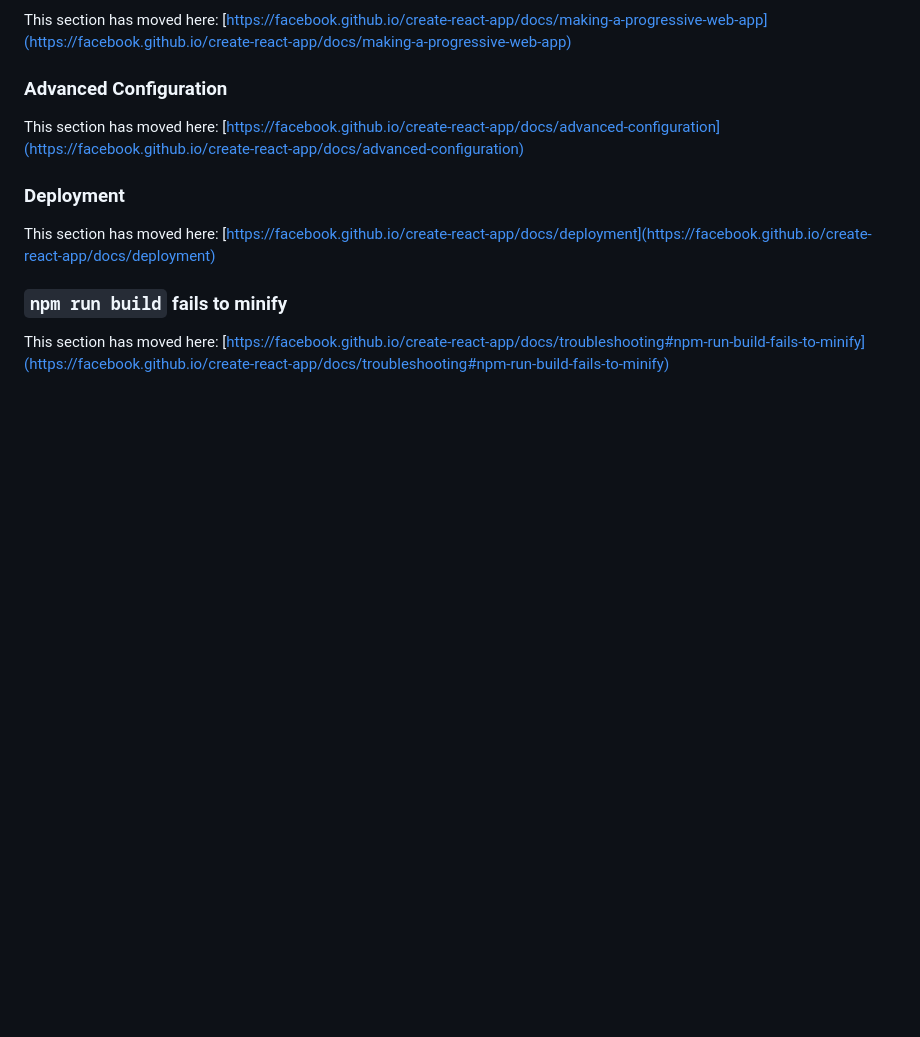
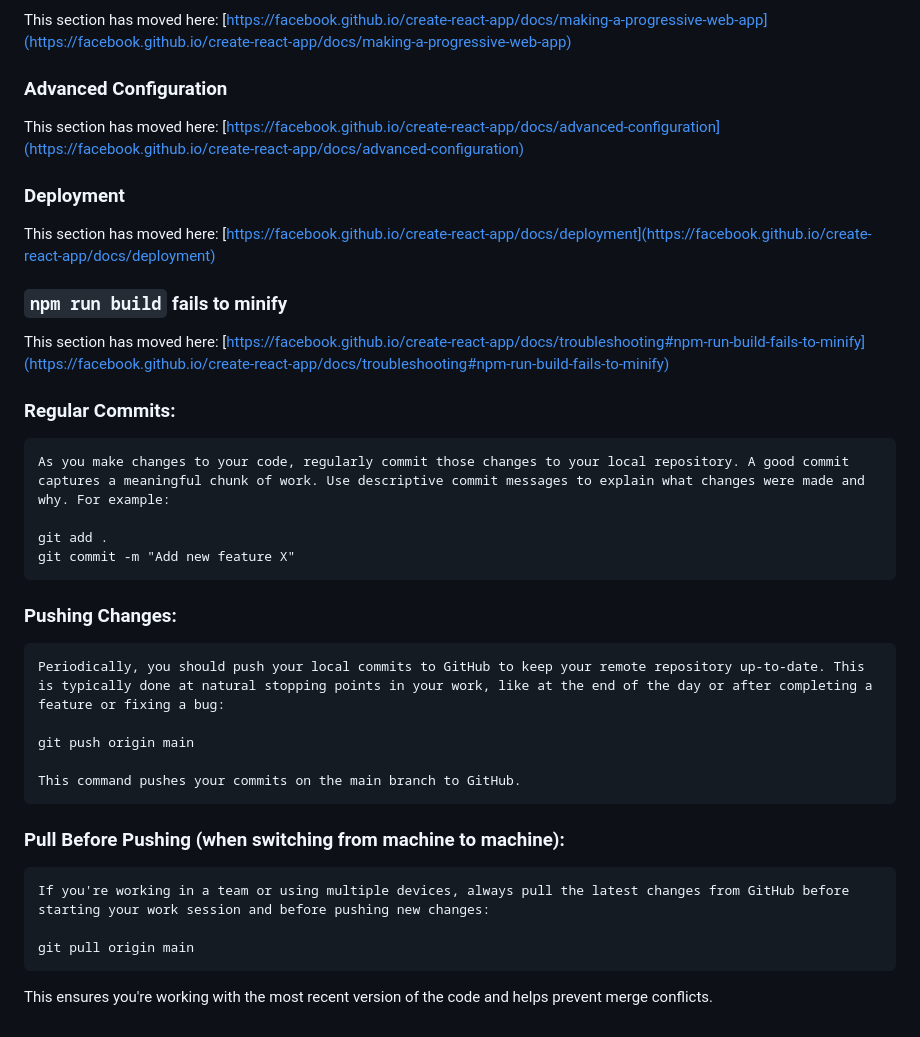
Before and after one commit to cproctor10/scoreboard, a Markdown page: README.md, the part around the change printed below. GitHub-like rendering; blank space fills up the shorter version.

```diff
--- a/README.md
+++ b/README.md
@@ -68,3 +104,27 @@ This section has moved here: [https://facebook.github.io/create-react-app/docs/d
 ### `npm run build` fails to minify
 
 This section has moved here: [https://facebook.github.io/create-react-app/docs/troubleshooting#npm-run-build-fails-to-minify](https://facebook.github.io/create-react-app/docs/troubleshooting#npm-run-build-fails-to-minify)
+
+
+### Regular Commits:
+
+    As you make changes to your code, regularly commit those changes to your local repository. A good commit captures a meaningful chunk of work. Use descriptive commit messages to explain what changes were made and why. For example:
+
+    git add .
+    git commit -m "Add new feature X"
+
+### Pushing Changes:
+
+    Periodically, you should push your local commits to GitHub to keep your remote repository up-to-date. This is typically done at natural stopping points in your work, like at the end of the day or after completing a feature or fixing a bug:
+
+    git push origin main
+
+    This command pushes your commits on the main branch to GitHub.
+
+### Pull Before Pushing (when switching from machine to machine):
+
+    If you're working in a team or using multiple devices, always pull the latest changes from GitHub before starting your work session and before pushing new changes:
+
+    git pull origin main
+
+This ensures you're working with the most recent version of the code and helps prevent merge conflicts.
```
Also changed, not shown: other parts of README.md (+36 -0 lines).
